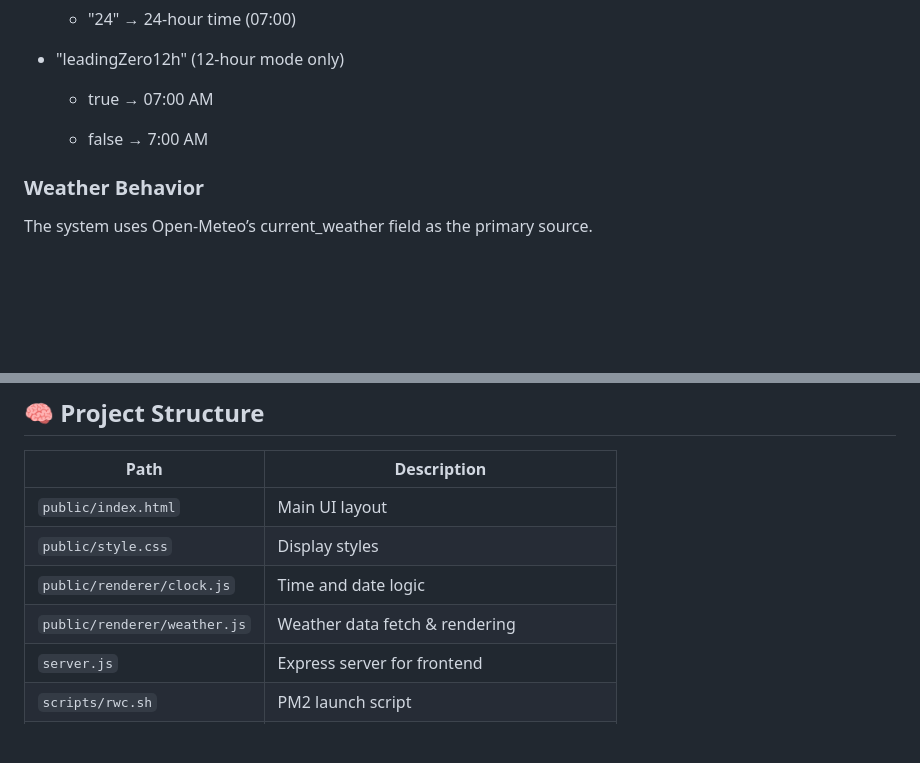
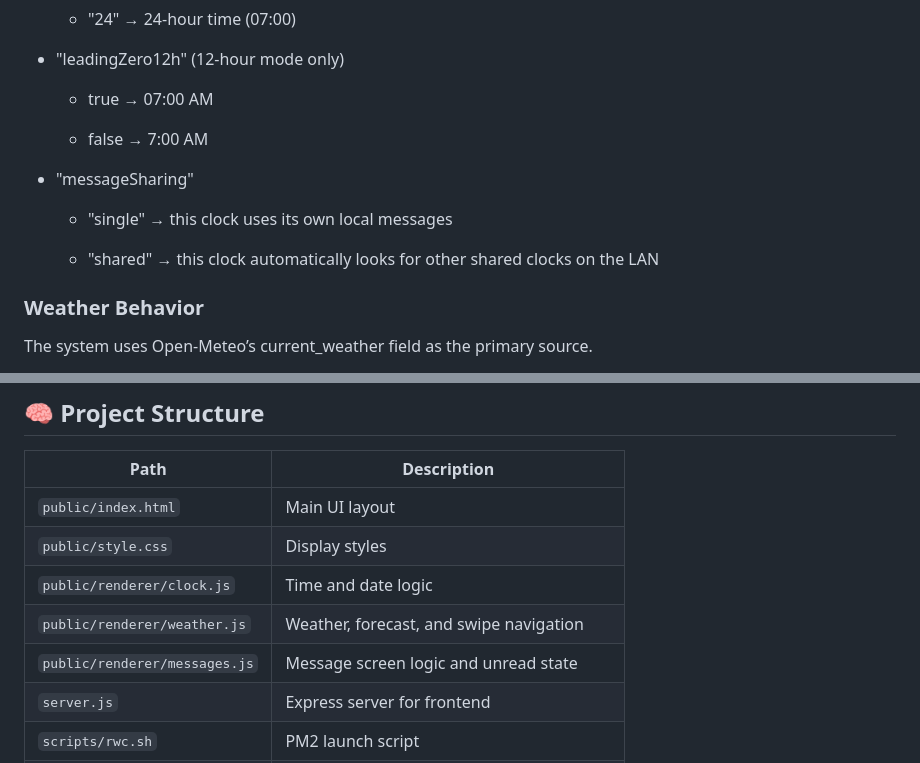
Before and after one commit to Canterrain/round-weather-display, a Markdown page: README.md, 2 parts joined by grey strips. Rendered like a GitHub page; blank space fills up the shorter version.

```diff
--- a/README.md
+++ b/README.md
@@ -91,6 +99,12 @@ Example:
   - true → 07:00 AM
 
   - false → 7:00 AM
+
+- "messageSharing"
+
+  - "single" → this clock uses its own local messages
+
+  - "shared" → this clock automatically looks for other shared clocks on the LAN
 
 ### Weather Behavior
 
@@ -162,7 +150,8 @@ To use your own custom icons:
 | `public/index.html`         | Main UI layout                               |
 | `public/style.css`          | Display styles                               |
 | `public/renderer/clock.js`  | Time and date logic                          |
-| `public/renderer/weather.js`| Weather data fetch & rendering               |
+| `public/renderer/weather.js`| Weather, forecast, and swipe navigation      |
+| `public/renderer/messages.js`| Message screen logic and unread state       |
 | `server.js`                 | Express server for frontend                  |
 | `scripts/rwc.sh`            | PM2 launch script                            |
 | `config.json`               | Created by `setup.sh` for user configuration |
```
Also changed, not shown: other parts of README.md (+32 -47 lines).
